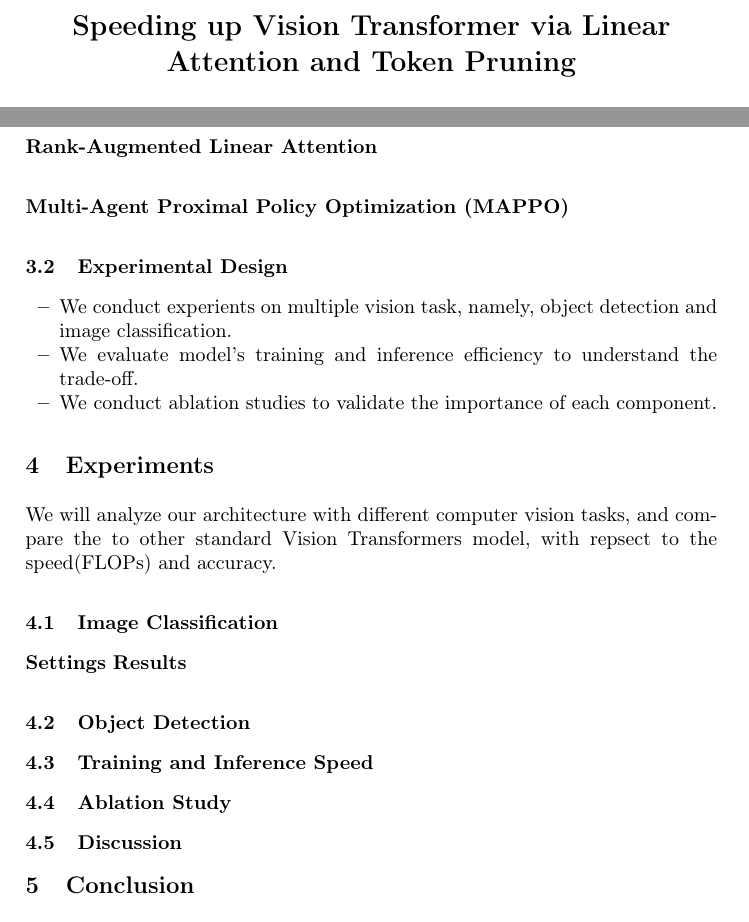
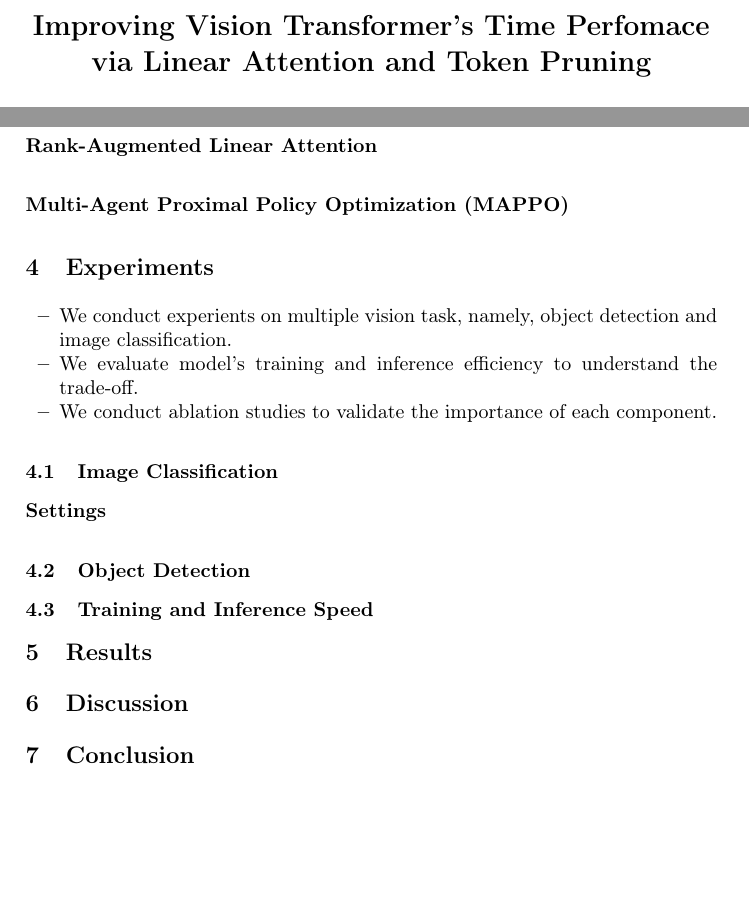
Before and after one commit to pnmq1103/wr227, a LaTeX paper (report/main.tex, which reads report/contents/03-approach.tex, report/contents/04-experiment.tex, report/contents/05-results.tex): two parts of pages 1 and 3 of 4, joined at a grey line, cut at the place of the change, the shorter picture padded with empty space. Compiled offline with pdfLaTeX.

Commit message:
modify after comments from advisor

```diff
--- a/report/contents/03-approach.tex
+++ b/report/contents/03-approach.tex
@@ -14,12 +14,4 @@ fed into the linear attention layer.
 
 \subsubsection*{Multi-Agent Proximal Policy Optimization (MAPPO)}
 
-\subsection{Experimental Design}
-
-\begin{itemize}
-  \item We conduct experients on multiple vision task, namely, object detection and image classification.
-  \item We evaluate model's training and inference efficiency to understand the trade-off.
-  \item We conduct ablation studies to validate the importance of each component.
-\end{itemize}
-
 % This section presents the proposed method (or the method under consideration), and it should be substantially longer than the Introduction and Related Works sections. The architectural details must be described carefully and systematically. An illustrative figure is required, typically the key figure of the paper, clearly conveying the overall idea and showing all important components of the method.
--- a/report/contents/04-experiment.tex
+++ b/report/contents/04-experiment.tex
@@ -1,18 +1,22 @@
 \section{Experiments}
-We will analyze our architecture with different computer vision tasks, and compare
-the to other standard Vision Transformers model, with repsect to the speed(FLOPs) and accuracy.
+
+%baseline : key baseline without modifficaiton
+%add dataset + describe
+\begin{itemize}
+  \item We conduct experients on multiple vision task, namely, object detection and image classification.
+  \item We evaluate model's training and inference efficiency to understand the trade-off.
+  \item We conduct ablation studies to validate the importance of each component.
+\end{itemize}
+%add metrics.
+%explain why using the baselines (is it SOTA?).
+
 \subsection{Image Classification}
 
 \textbf{Settings}
-\textbf{Results}
 
 \subsection{Object Detection}
 
 \subsection{Training and Inference Speed}
-
-\subsection{Ablation Study}
-
-\subsection{Discussion}
 
 % \subsection{Datasets}
 
--- /dev/null
+++ b/report/contents/05-results.tex
@@ -0,0 +1,3 @@
+\section{Results}
+
+% analyze the results
--- /dev/null
+++ b/report/contents/06-discussion.tex
@@ -0,0 +1,4 @@
+\section{Discussion}
+
+% explain why it works or not?
+% what's next?
--- a/report/main.tex
+++ b/report/main.tex
@@ -12,9 +12,9 @@
 
 \begin{document}
 %
-\title{Speeding up Vision Transformer via Linear Attention and Token Pruning}
+\title{Improving Vision Transformer's Time Perfomace via Linear Attention and Token Pruning}
 %
-\titlerunning{Speeding up Vision Transformer via Linear Attention and Token Pruning}
+\titlerunning{ }
 %
 \author{Chi-Van Vong \orcidlink{0009-0001-8988-4791}\and Minh-Quan Pham Nguyen \orcidlink{0009-0003-7063-3575}}
 %
```
Also changed, not shown: report/contents/07-conclusion.tex (renamed from report/contents/05-conclusion.tex), report/main.tex (4 more changed lines).
